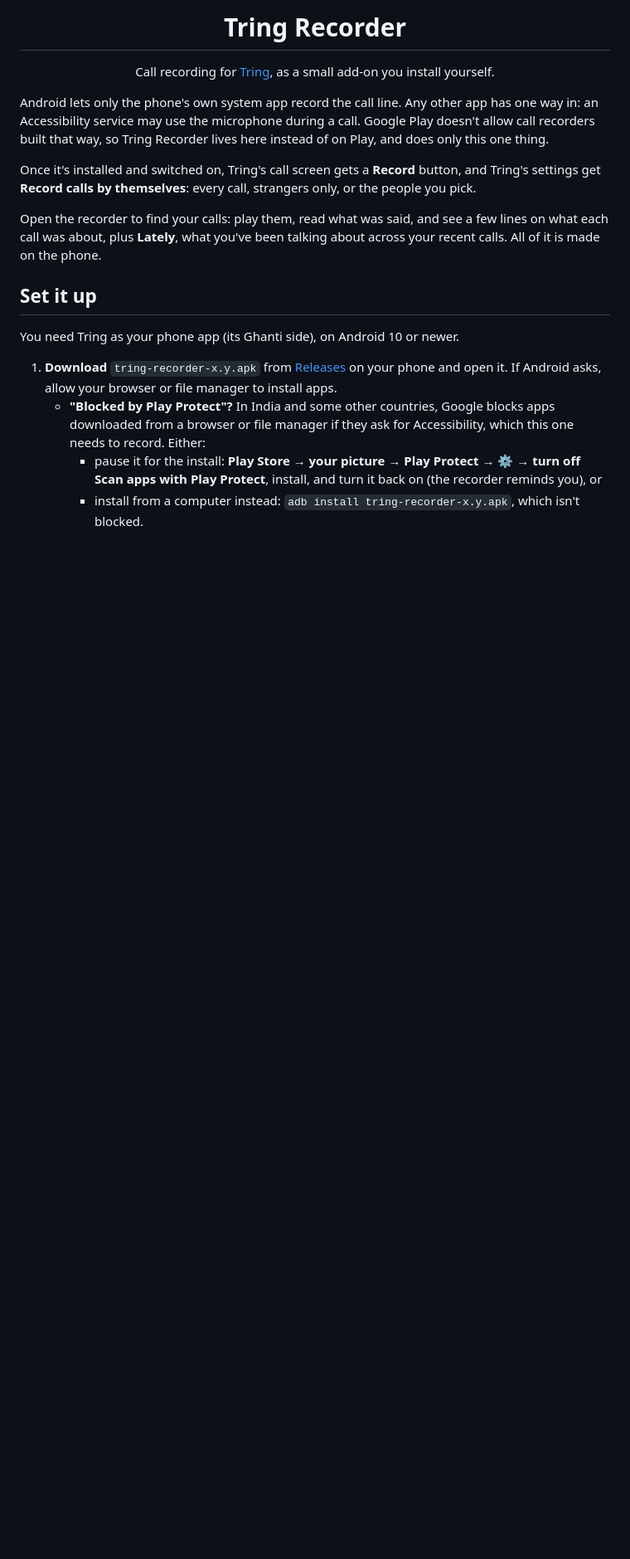
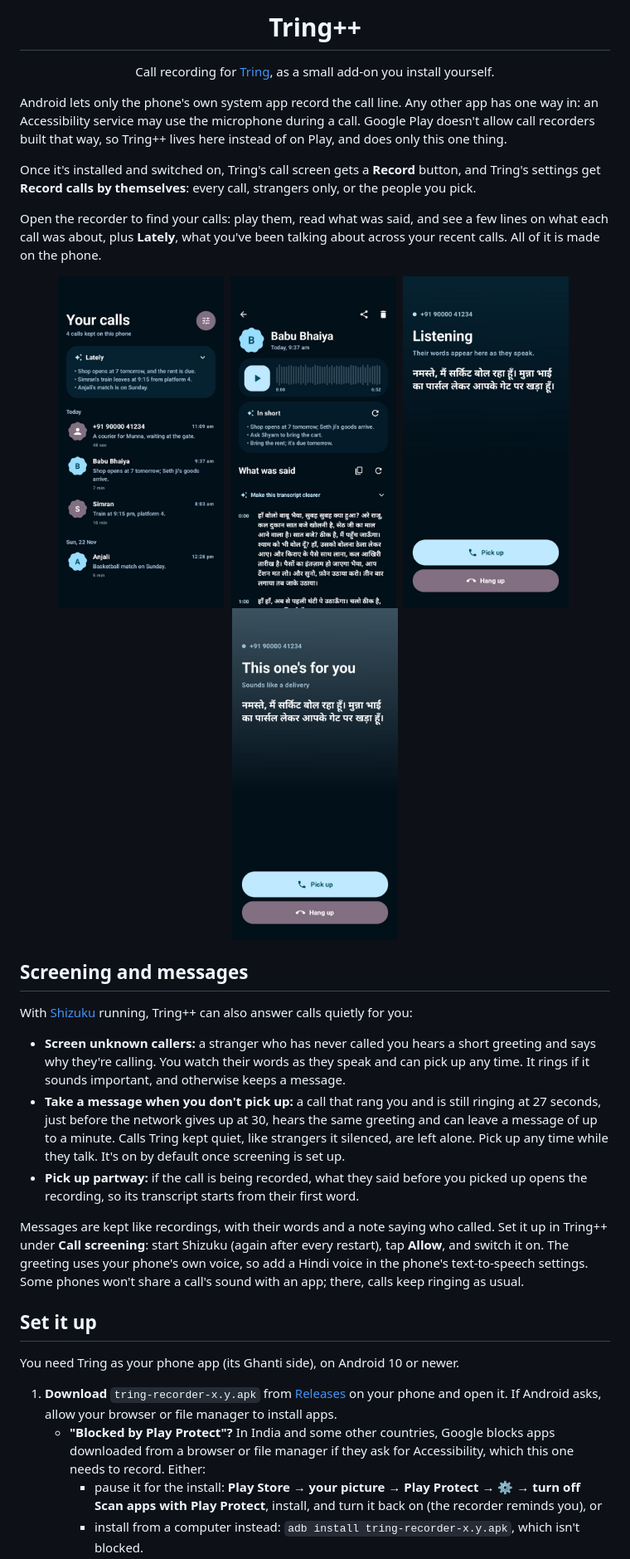
Before and after one commit to jaswantk917/tring-recorder, a Markdown page: README.md, the part around one of its changes. Shown at 83% size. Drawn GitHub-style; pictures changed too: docs/screens/call.jpg (added), docs/screens/calls.jpg (added), docs/screens/rings.jpg (added); blank space fills up the shorter version.

Commit message:
README: Tring++, screening and messages, screenshots

```diff
--- a/README.md
+++ b/README.md
@@ -1,12 +1,29 @@
-<h1 align="center">Tring Recorder</h1>
+<h1 align="center">Tring++</h1>
 
 <p align="center">Call recording for <a href="https://play.google.com/store/apps/details?id=io.github.jaswantk917.chitthighanti">Tring</a>, as a small add-on you install yourself.</p>
 
-Android lets only the phone's own system app record the call line. Any other app has one way in: an Accessibility service may use the microphone during a call. Google Play doesn't allow call recorders built that way, so Tring Recorder lives here instead of on Play, and does only this one thing.
+Android lets only the phone's own system app record the call line. Any other app has one way in: an Accessibility service may use the microphone during a call. Google Play doesn't allow call recorders built that way, so Tring++ lives here instead of on Play, and does only this one thing.
 
 Once it's installed and switched on, Tring's call screen gets a **Record** button, and Tring's settings get **Record calls by themselves**: every call, strangers only, or the people you pick.
 
 Open the recorder to find your calls: play them, read what was said, and see a few lines on what each call was about, plus **Lately**, what you've been talking about across your recent calls. All of it is made on the phone.
+
+<p align="center">
+  <img src="docs/screens/calls.jpg" width="200" alt="Your calls, with Lately on top">&nbsp;
+  <img src="docs/screens/call.jpg" width="200" alt="A call: its sound, In short, and what was said">&nbsp;
+  <img src="docs/screens/screening.jpg" width="200" alt="A stranger screened: their words as they speak">&nbsp;
+  <img src="docs/screens/rings.jpg" width="200" alt="It sounds like a delivery, so it rings">
+</p>
+
+## Screening and messages
+
+With [Shizuku](https://shizuku.rikka.app/) running, Tring++ can also answer calls quietly for you:
+
+- **Screen unknown callers:** a stranger who has never called you hears a short greeting and says why they're calling. You watch their words as they speak and can pick up any time. It rings if it sounds important, and otherwise keeps a message.
+- **Take a message when you don't pick up:** a call that rang you and is still ringing at 27 seconds, just before the network gives up at 30, hears the same greeting and can leave a message of up to a minute. Calls Tring kept quiet, like strangers it silenced, are left alone. Pick up any time while they talk. It's on by default once screening is set up.
+- **Pick up partway:** if the call is being recorded, what they said before you picked up opens the recording, so its transcript starts from their first word.
+
+Messages are kept like recordings, with their words and a note saying who called. Set it up in Tring++ under **Call screening**: start Shizuku (again after every restart), tap **Allow**, and switch it on. The greeting uses your phone's own voice, so add a Hindi voice in the phone's text-to-speech settings. Some phones won't share a call's sound with an app; there, calls keep ringing as usual.
 
 ## Set it up
 
```
Also changed, not shown: other parts of README.md (+5 -5 lines).
